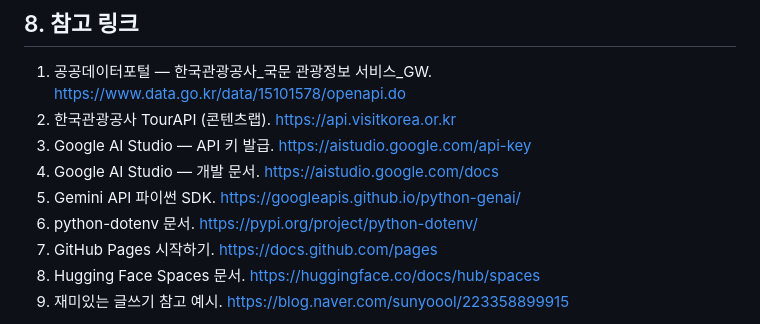
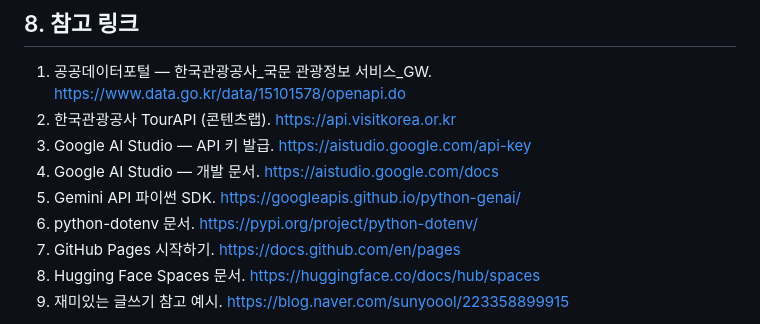
Before and after one commit to jonghhhh/vibecoding_guide, a Markdown page: agent_tour.md, the part around the change. Rendered like a GitHub page.

Commit message:
링크 점검 반영: 참고문헌 URL을 클릭 가능한 링크로, 끊긴 링크 1건 교체, 이전된 공식문서 URL 4건 갱신

```diff
--- a/agent_tour.md
+++ b/agent_tour.md
@@ -403,7 +403,7 @@ tour/
 4. Google AI Studio — 개발 문서. https://aistudio.google.com/docs
 5. Gemini API 파이썬 SDK. https://googleapis.github.io/python-genai/
 6. python-dotenv 문서. https://pypi.org/project/python-dotenv/
-7. GitHub Pages 시작하기. https://docs.github.com/pages
+7. GitHub Pages 시작하기. https://docs.github.com/en/pages
 8. Hugging Face Spaces 문서. https://huggingface.co/docs/hub/spaces
 9. 재미있는 글쓰기 참고 예시. https://blog.naver.com/sunyoool/223358899915
 
```
